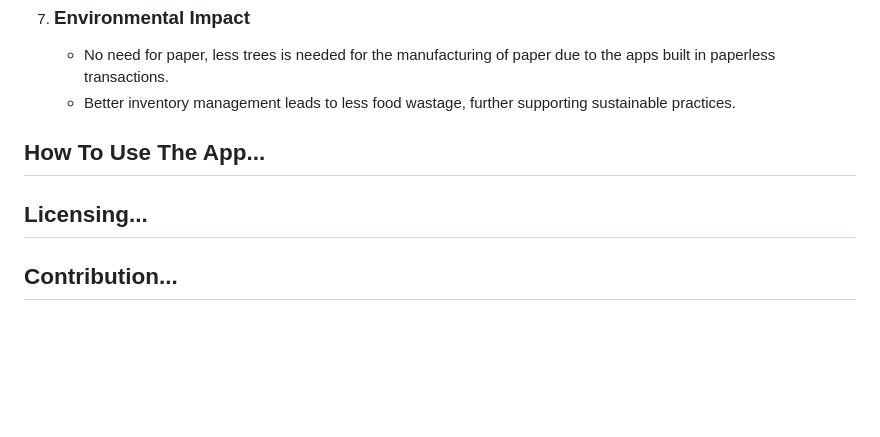
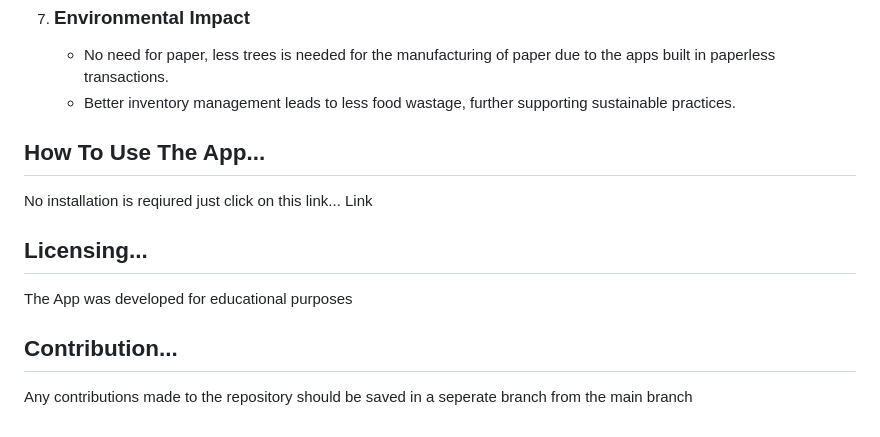
Before and after one commit to NK-daCoder-ITvarsity/Module-3-Assessment-2, a Markdown page: README.md, the part around the change. Rendered like a GitHub page; blank space fills up the shorter version.

```diff
--- a/README.md
+++ b/README.md
@@ -101,5 +101,13 @@
 </ol>
 
 <h2 id="how-to-use">How To Use The App...</h2>
+No installation is reqiured just click on this link...
+<a href="">Link</a>
 <h2 id="licensing">Licensing...</h2>
+<p>
+  The App was developed for educational purposes
+</p>
 <h2 id="contribution">Contribution...</h2>
+<p>
+  Any contributions made to the repository should be saved in a seperate branch from the main branch
+</p>
```
